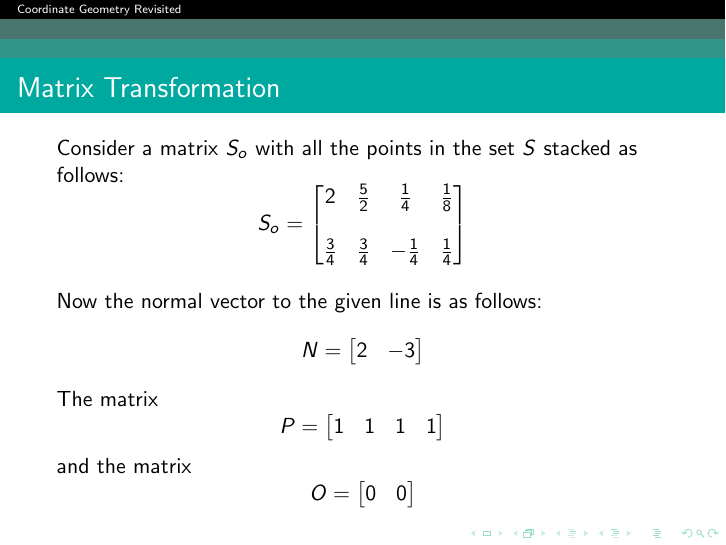
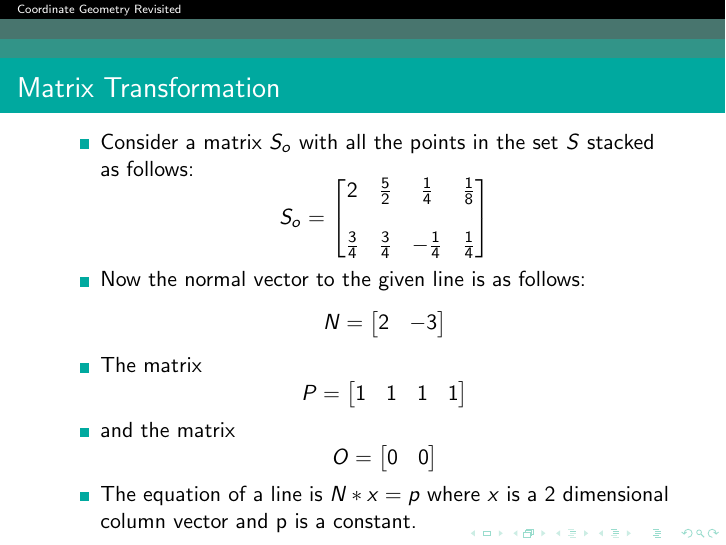
Before and after one commit to ArcticSoup/EE1390-Matrix-Project, LaTeX slides (Latex Beamer/Report.tex): page 7 of 16 before the commit and page 11 of 20 after it. Compiled offline with pdfLaTeX.

Commit message:
Beamer changes

```diff
--- a/Latex Beamer/Report.tex
+++ b/Latex Beamer/Report.tex
@@ -41,7 +41,8 @@ The steps we took to solve this problem were:
 
 \begin{frame}
 \frametitle{Matrix Transformation}
-Consider a matrix $S_o$ with all the points in the set $S$ stacked as follows:
+\begin{itemize}
+\item<1-> Consider a matrix $S_o$ with all the points in the set $S$ stacked as follows:
 \[
  S_o =
 \begin{bmatrix}
@@ -50,16 +51,14 @@ Consider a matrix $S_o$ with all the points in the set $S$ stacked as follows:
 
 \end{bmatrix}
 \]
-\\~\\
-Now the normal vector to the given line is as follows:
+\item<2-> Now the normal vector to the given line is as follows:
 \[
  N =
 \begin{bmatrix}
     2  & -3
 \end{bmatrix}
 \]
-
-The matrix
+\item<3-> The matrix
 \[
  P =
 \begin{bmatrix}
@@ -67,14 +66,18 @@ The matrix
 \end{bmatrix}
 \]
 
-and the matrix
+\item<4-> and the matrix
 \[
  O =
 \begin{bmatrix}
     0  & 0
 \end{bmatrix}
 \]
+\item<5->The equation of a line is $N*x = p$ where $x$ is a 2 dimensional column vector and p is a constant.
+\end{itemize}
+
 \end{frame}
+
 
 \begin{frame}
 \frametitle{Matrix Transformation Contd}
```
Also changed, not shown: Latex Beamer/Report.pdf, Latex Beamer/Report.ps, 5 other files.
